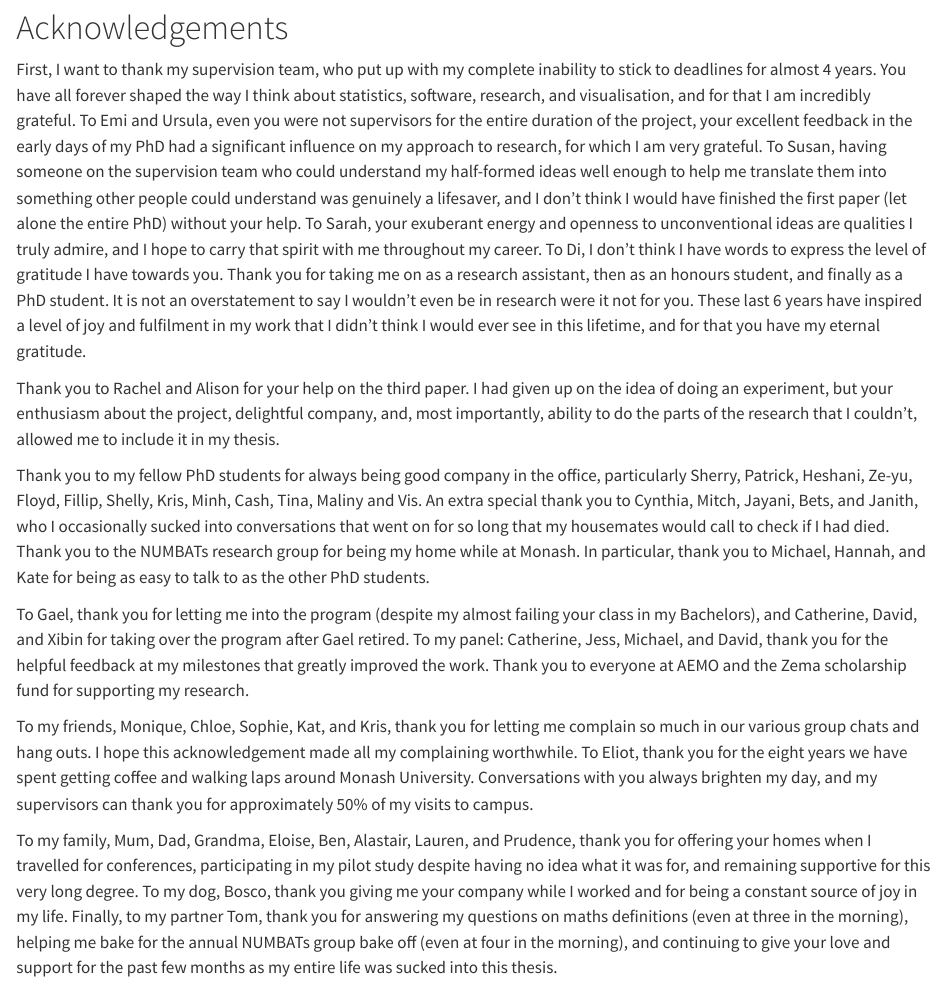
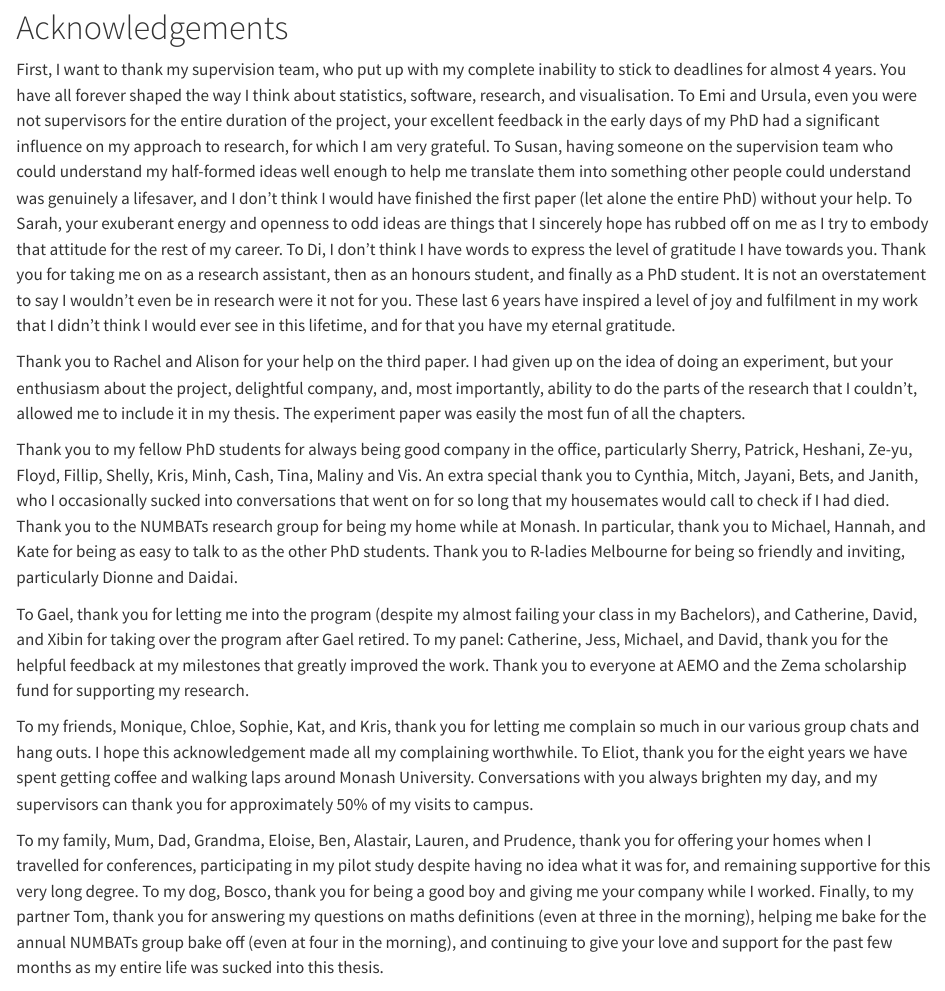
Before and after one commit to harriet-mason/phd_thesis, a Quarto document (index.qmd): the page in a window 1100 px wide, from 2220 px down. Rendered offline with R 4.5, knitr and Pandoc in place of Quarto, with nearby package versions; drawn as R Markdown's standard HTML page in place of the format the file asks for.

Commit message:
small edit to frontmatter

```diff
--- a/index.qmd
+++ b/index.qmd
@@ -99,12 +99,12 @@
 
 
 # Acknowledgements {-}
-First, I want to thank my supervision team, who put up with my complete inability to stick to deadlines for almost 4 years. You have all forever shaped the way I think about statistics, software, research, and visualisation, and for that I am incredibly grateful. To Emi and Ursula, even you were not supervisors for the entire duration of the project, your excellent feedback in the early days of my PhD had a significant influence on my approach to research, for which I am very grateful. To Susan, having someone on the supervision team who could understand my half-formed ideas well enough to help me translate them into something other people could understand was genuinely a lifesaver, and I don't think I would have finished the first paper (let alone the entire PhD) without your help. To Sarah, your exuberant energy and openness to unconventional ideas are qualities I truly admire, and I hope to carry that spirit with me throughout my career. To Di, I don't think I have words to express the level of gratitude I have towards you. Thank you for taking me on as a research assistant, then as an honours student, and finally as a PhD student. It is not an overstatement to say I wouldn't even be in research were it not for you. These last 6 years have inspired a level of joy and fulfilment in my work that I didn't think I would ever see in this lifetime, and for that you have my eternal gratitude.
+First, I want to thank my supervision team, who put up with my complete inability to stick to deadlines for almost 4 years. You have all forever shaped the way I think about statistics, software, research, and visualisation. To Emi and Ursula, even you were not supervisors for the entire duration of the project, your excellent feedback in the early days of my PhD had a significant influence on my approach to research, for which I am very grateful. To Susan, having someone on the supervision team who could understand my half-formed ideas well enough to help me translate them into something other people could understand was genuinely a lifesaver, and I don't think I would have finished the first paper (let alone the entire PhD) without your help. To Sarah, your exuberant energy and openness to odd ideas are things that I sincerely hope has rubbed off on me as I try to embody that attitude for the rest of my career. To Di, I don't think I have words to express the level of gratitude I have towards you. Thank you for taking me on as a research assistant, then as an honours student, and finally as a PhD student. It is not an overstatement to say I wouldn't even be in research were it not for you. These last 6 years have inspired a level of joy and fulfilment in my work that I didn't think I would ever see in this lifetime, and for that you have my eternal gratitude.
 
-Thank you to Rachel and Alison for your help on the third paper. I had given up on the idea of doing an experiment, but your enthusiasm about the project, delightful company, and, most importantly, ability to do the parts of the research that I couldn't, allowed me to include it in my thesis.
+Thank you to Rachel and Alison for your help on the third paper. I had given up on the idea of doing an experiment, but your enthusiasm about the project, delightful company, and, most importantly, ability to do the parts of the research that I couldn't, allowed me to include it in my thesis. The experiment paper was easily the most fun of all the chapters.
 
 Thank you to my fellow PhD students for always being good company in the office, particularly Sherry, Patrick, Heshani, Ze-yu, Floyd, Fillip, Shelly, Kris, Minh, Cash, Tina, Maliny and Vis. An extra special thank you to Cynthia, Mitch, Jayani, Bets, and Janith, who I occasionally sucked into conversations that went on for so long that my housemates would call to check if I had died.
-Thank you to the NUMBATs research group for being my home while at Monash. In particular, thank you to Michael, Hannah, and Kate for being as easy to talk to as the other PhD students.
+Thank you to the NUMBATs research group for being my home while at Monash. In particular, thank you to Michael, Hannah, and Kate for being as easy to talk to as the other PhD students. Thank you to R-ladies Melbourne for being so friendly and inviting, particularly Dionne and Daidai.
 
 To Gael, thank you for letting me into the program (despite my almost failing your class in my Bachelors), and Catherine, David, and Xibin for taking over the program after Gael retired.
 To my panel: Catherine, Jess, Michael, and David, thank you for the helpful feedback at my milestones that greatly improved the work.
@@ -114,7 +114,7 @@
 To Eliot, thank you for the eight years we have spent getting coffee and walking laps around Monash University. Conversations with you always brighten my day, and my supervisors can thank you for approximately 50% of my visits to campus.
 
 To my family, Mum, Dad, Grandma, Eloise, Ben, Alastair, Lauren, and Prudence, thank you for offering your homes when I travelled for conferences, participating in my pilot study despite having no idea what it was for, and remaining supportive for this very long degree.
-To my dog, Bosco, thank you giving me your company while I worked and for being a constant source of joy in my life.
+To my dog, Bosco, thank you for being a good boy and giving me your company while I worked.
 Finally, to my partner Tom, thank you for answering my questions on maths definitions (even at three in the morning), helping me bake for the annual NUMBATs group bake off (even at four in the morning), and continuing to give your love and support for the past few months as my entire life was sucked into this thesis.
 
 To all my friends, family, and loved ones, I know these past four years have been almost as hard on you as they have been on me (*almost*), but I wouldn't have gone through them with anyone else.
```
